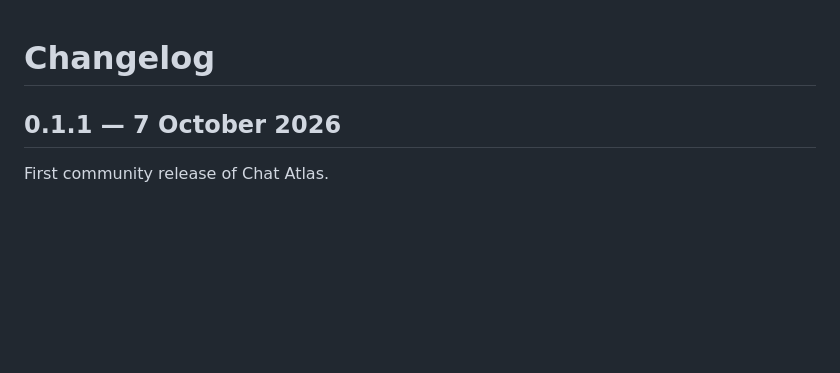
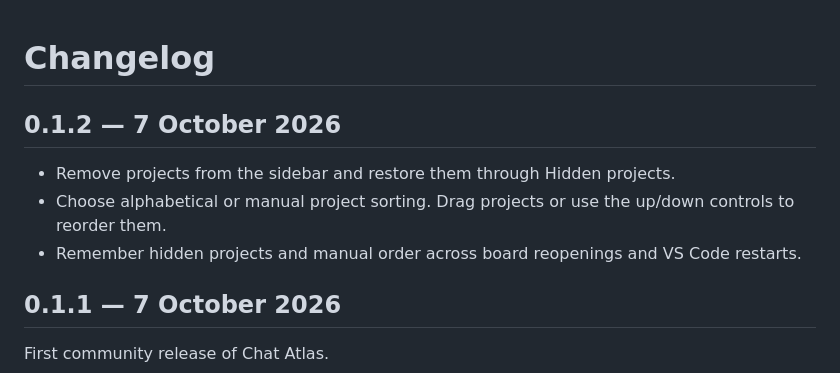
Before and after one commit to dloppini/chat-atlas, a Markdown page: CHANGELOG.md, the part around the change. GitHub-like rendering; blank space fills up the shorter version.

```diff
--- a/CHANGELOG.md
+++ b/CHANGELOG.md
@@ -1,4 +1,10 @@
 # Changelog
+
+## 0.1.2 — 7 October 2026
+
+- Remove projects from the sidebar and restore them through Hidden projects.
+- Choose alphabetical or manual project sorting. Drag projects or use the up/down controls to reorder them.
+- Remember hidden projects and manual order across board reopenings and VS Code restarts.
 
 ## 0.1.1 — 7 October 2026
 
```
Also changed, not shown: README.md (+3 -2 lines), VERIFICATION.md (+8 -0 lines), media/board-preview.png, 9 other files.
